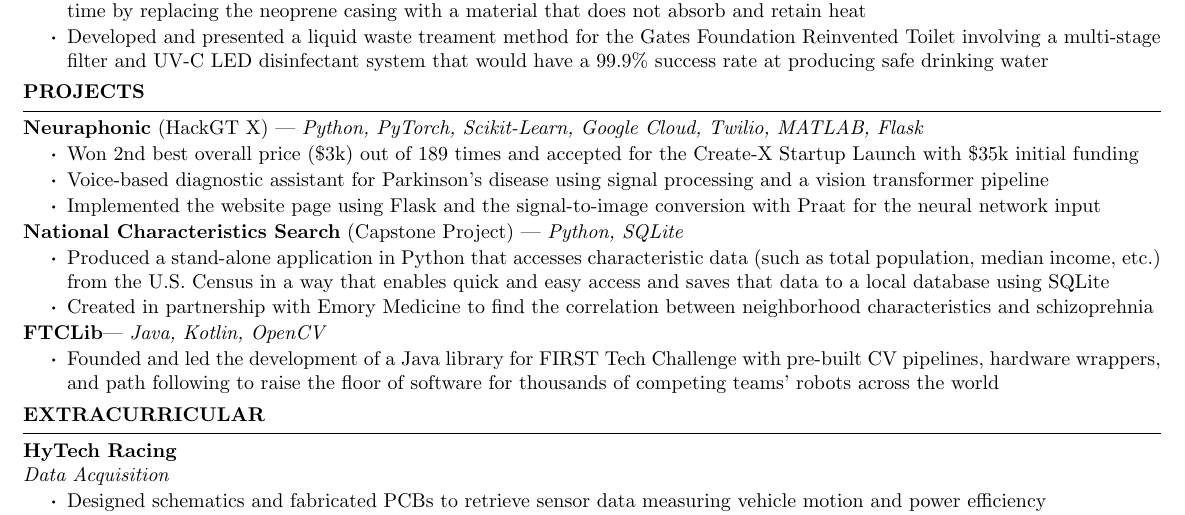
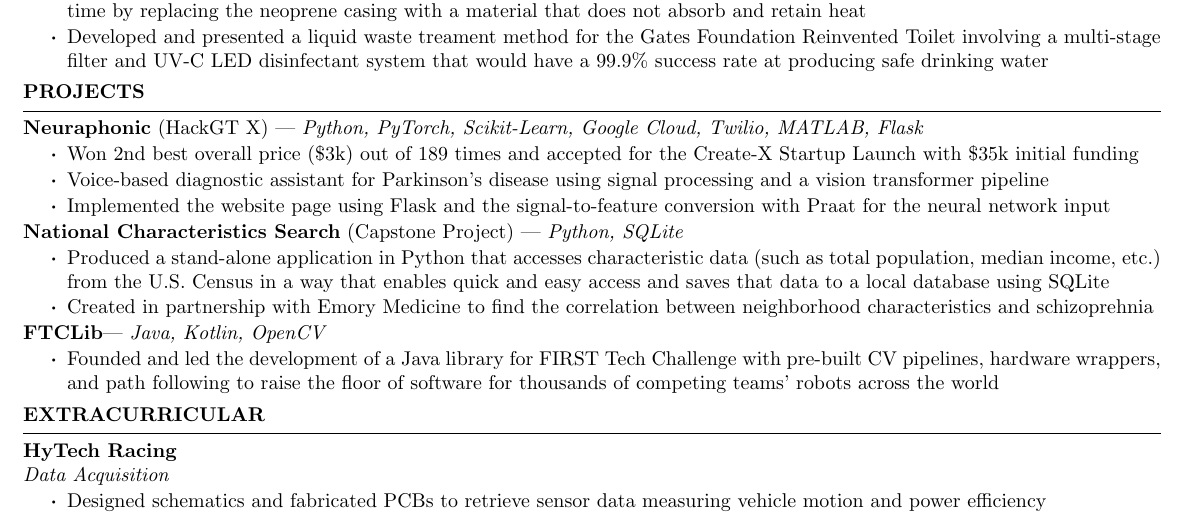
Before and after one commit to JIceberg/resume, a LaTeX CV (resume.tex): part of the page, cut so that both start at the same text. Compiled offline with pdfLaTeX.

Commit message:
image -> feature

```diff
--- a/resume.tex
+++ b/resume.tex
@@ -101,7 +101,7 @@
    \item Won 2nd best overall price (\$3k) out of 189 times and accepted for the Create-X Startup Launch with \$35k
    initial funding
    \item Voice-based diagnostic assistant for Parkinson's disease using signal processing and a vision transformer pipeline
-   \item Implemented the website page using Flask and the signal-to-image conversion with Praat for the neural network input
+   \item Implemented the website page using Flask and the signal-to-feature conversion with Praat for the neural network input
 \end{itemize}
 \vspace{-0.5em}
 \item \textbf{National Characteristics Search} (Capstone Project) | \textit{Python, SQLite}
```
Also changed, not shown: resume.pdf.
